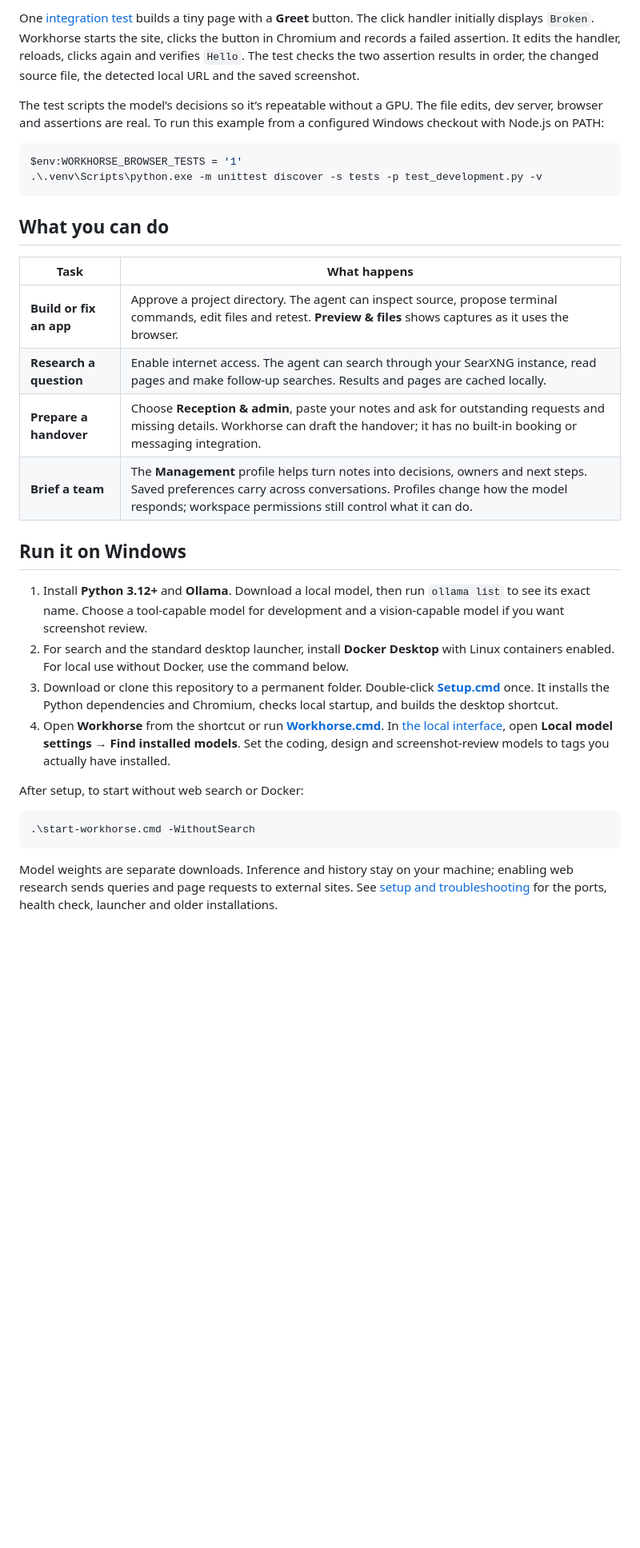
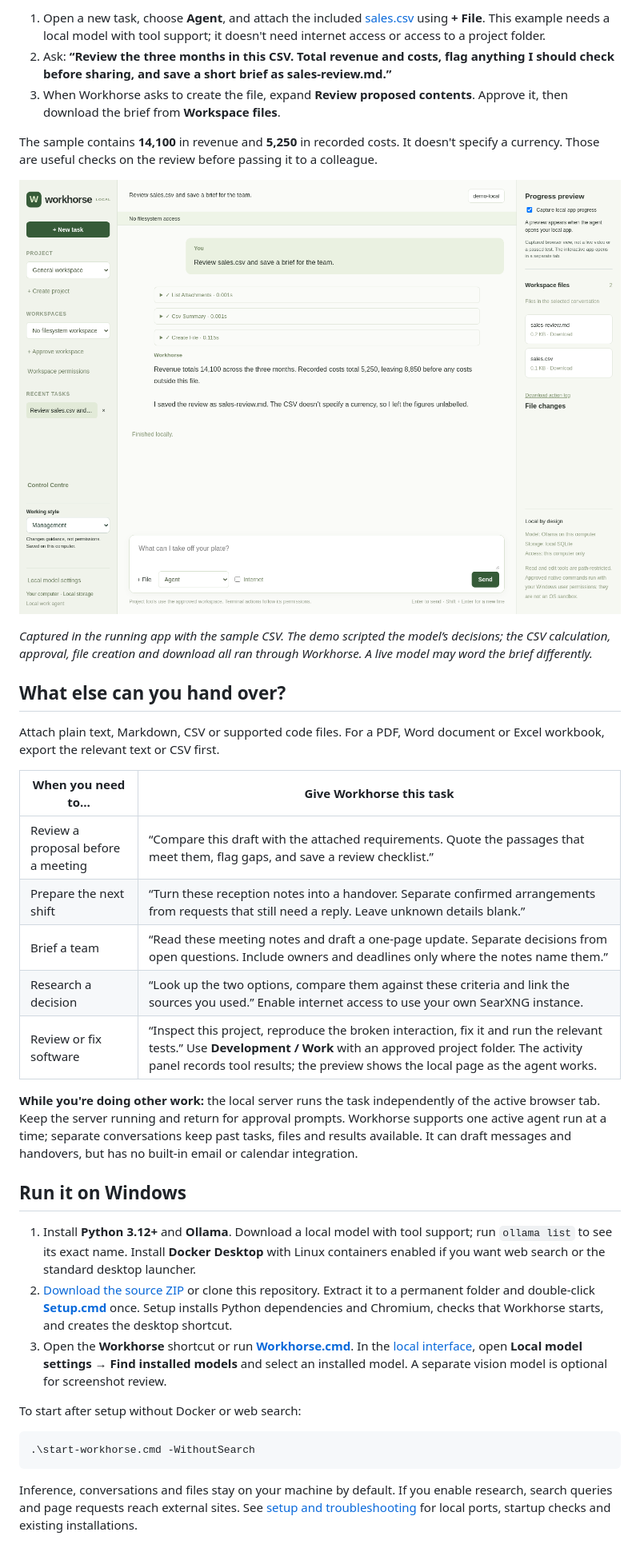
Before and after one commit to BenjaminLobl/workhorse, a Markdown page: README.md, the part around one of its changes. Shown at 80% size. Drawn GitHub-style; pictures changed too: docs/workhorse-sales-review.png (added); blank space fills up the shorter version.

Commit message:
Show the Workhorse workspace and a downloadable sales review

````diff
--- a/README.md
+++ b/README.md
@@ -12,34 +12,39 @@
 
-One [integration test](tests/test_development.py) builds a tiny page with a **Greet** button. The click handler initially displays `Broken`. Workhorse starts the site, clicks the button in Chromium and records a failed assertion. It edits the handler, reloads, clicks again and verifies `Hello`. The test checks the two assertion results in order, the changed source file, the detected local URL and the saved screenshot.
+1. Open a new task, choose **Agent**, and attach the included [sales.csv](examples/sales.csv) using **+ File**. This example needs a local model with tool support; it doesn't need internet access or access to a project folder.
+2. Ask: **“Review the three months in this CSV. Total revenue and costs, flag anything I should check before sharing, and save a short brief as sales-review.md.”**
+3. When Workhorse asks to create the file, expand **Review proposed contents**. Approve it, then download the brief from **Workspace files**.
 
-The test scripts the model’s decisions so it’s repeatable without a GPU. The file edits, dev server, browser and assertions are real. To run this example from a configured Windows checkout with Node.js on PATH:
+The sample contains **14,100** in revenue and **5,250** in recorded costs. It doesn't specify a currency. Those are useful checks on the review before passing it to a colleague.
 
-```powershell
-$env:WORKHORSE_BROWSER_TESTS = '1'
-.\.venv\Scripts\python.exe -m unittest discover -s tests -p test_development.py -v
-```
+[![A completed sales review showing the CSV summary tool, the assistant’s findings and the downloadable sales-review.md beside the original sales.csv.](docs/workhorse-sales-review.png)](docs/workhorse-sales-review.png)
 
-## What you can do
+*Captured in the running app with the sample CSV. The demo scripted the model’s decisions; the CSV calculation, approval, file creation and download all ran through Workhorse. A live model may word the brief differently.*
 
-| Task | What happens |
+## What else can you hand over?
+
+Attach plain text, Markdown, CSV or supported code files. For a PDF, Word document or Excel workbook, export the relevant text or CSV first.
+
+| When you need to… | Give Workhorse this task |
 | --- | --- |
-| **Build or fix an app** | Approve a project directory. The agent can inspect source, propose terminal commands, edit files and retest. **Preview & files** shows captures as it uses the browser. |
-| **Research a question** | Enable internet access. The agent can search through your SearXNG instance, read pages and make follow-up searches. Results and pages are cached locally. |
-| **Prepare a handover** | Choose **Reception & admin**, paste your notes and ask for outstanding requests and missing details. Workhorse can draft the handover; it has no built-in booking or messaging integration. |
-| **Brief a team** | The **Management** profile helps turn notes into decisions, owners and next steps. Saved preferences carry across conversations. Profiles change how the model responds; workspace permissions still control what it can do. |
+| Review a proposal before a meeting | “Compare this draft with the attached requirements. Quote the passages that meet them, flag gaps, and save a review checklist.” |
+| Prepare the next shift | “Turn these reception notes into a handover. Separate confirmed arrangements from requests that still need a reply. Leave unknown details blank.” |
+| Brief a team | “Read these meeting notes and draft a one-page update. Separate decisions from open questions. Include owners and deadlines only where the notes name them.” |
+| Research a decision | “Look up the two options, compare them against these criteria and link the sources you used.” Enable internet access to use your own SearXNG instance. |
+| Review or fix software | “Inspect this project, reproduce the broken interaction, fix it and run the relevant tests.” Use **Development / Work** with an approved project folder. The activity panel records tool results; the preview shows the local page as the agent works. |
+
+**While you're doing other work:** the local server runs the task independently of the active browser tab. Keep the server running and return for approval prompts. Workhorse supports one active agent run at a time; separate conversations keep past tasks, files and results available. It can draft messages and handovers, but has no built-in email or calendar integration.
 
 ## Run it on Windows
 
-1. Install **Python 3.12+** and **Ollama**. Download a local model, then run `ollama list` to see its exact name. Choose a tool-capable model for development and a vision-capable model if you want screenshot review.
-2. For search and the standard desktop launcher, install **Docker Desktop** with Linux containers enabled. For local use without Docker, use the command below.
-3. Download or clone this repository to a permanent folder. Double-click **[Setup.cmd](Setup.cmd)** once. It installs the Python dependencies and Chromium, checks local startup, and builds the desktop shortcut.
-4. Open **Workhorse** from the shortcut or run **[Workhorse.cmd](Workhorse.cmd)**. In [the local interface](http://127.0.0.1:8765), open **Local model settings → Find installed models**. Set the coding, design and screenshot-review models to tags you actually have installed.
+1. Install **Python 3.12+** and **Ollama**. Download a local model with tool support; run `ollama list` to see its exact name. Install **Docker Desktop** with Linux containers enabled if you want web search or the standard desktop launcher.
+2. [Download the source ZIP](https://github.com/BenjaminLobl/workhorse/archive/refs/heads/main.zip) or clone this repository. Extract it to a permanent folder and double-click **[Setup.cmd](Setup.cmd)** once. Setup installs Python dependencies and Chromium, checks that Workhorse starts, and creates the desktop shortcut.
+3. Open the **Workhorse** shortcut or run **[Workhorse.cmd](Workhorse.cmd)**. In the [local interface](http://127.0.0.1:8765), open **Local model settings → Find installed models** and select an installed model. A separate vision model is optional for screenshot review.
 
-After setup, to start without web search or Docker:
+To start after setup without Docker or web search:
 
 ```powershell
 .\start-workhorse.cmd -WithoutSearch
 ```
 
-Model weights are separate downloads. Inference and history stay on your machine; enabling web research sends queries and page requests to external sites. See [setup and troubleshooting](docs/setup.md) for the ports, health check, launcher and older installations.
+Inference, conversations and files stay on your machine by default. If you enable research, search queries and page requests reach external sites. See [setup and troubleshooting](docs/setup.md) for local ports, startup checks and existing installations.
 
````
Also changed, not shown: other parts of README.md (+11 -24 lines), docs/setup.md (+1 -1 lines), docs/workhorse-home.png (added).
